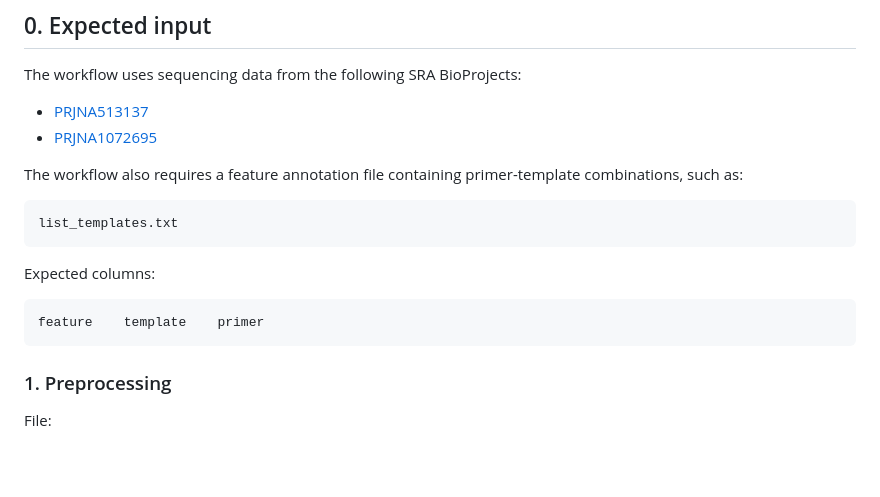
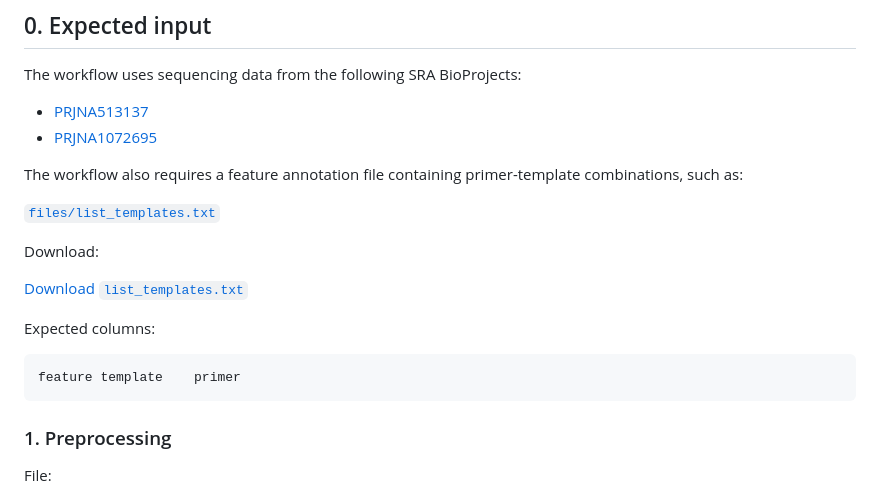
Before and after one commit to clementeluangaspar/dePCR_drdorman, a Markdown page: README.md, the part around the change. Drawn GitHub-style; blank space fills up the shorter version.

Commit message:
Add download link for list_templates.txt in README
Updated README to include download link for list_templates.txt

````diff
--- a/README.md
+++ b/README.md
@@ -26,14 +26,16 @@ The workflow uses sequencing data from the following SRA BioProjects:
 
 The workflow also requires a feature annotation file containing primer-template combinations, such as:
 
-```text
-list_templates.txt
-```
+[`files/list_templates.txt`](files/list_templates.txt)
+
+Download:
+
+[Download `list_templates.txt`](https://raw.githubusercontent.com/clementeluangaspar/dePCR_drdorman/main/files/list_templates.txt)
 
 Expected columns:
 
 ```text
-feature    template    primer
+feature template    primer
 ```
 
 
````
